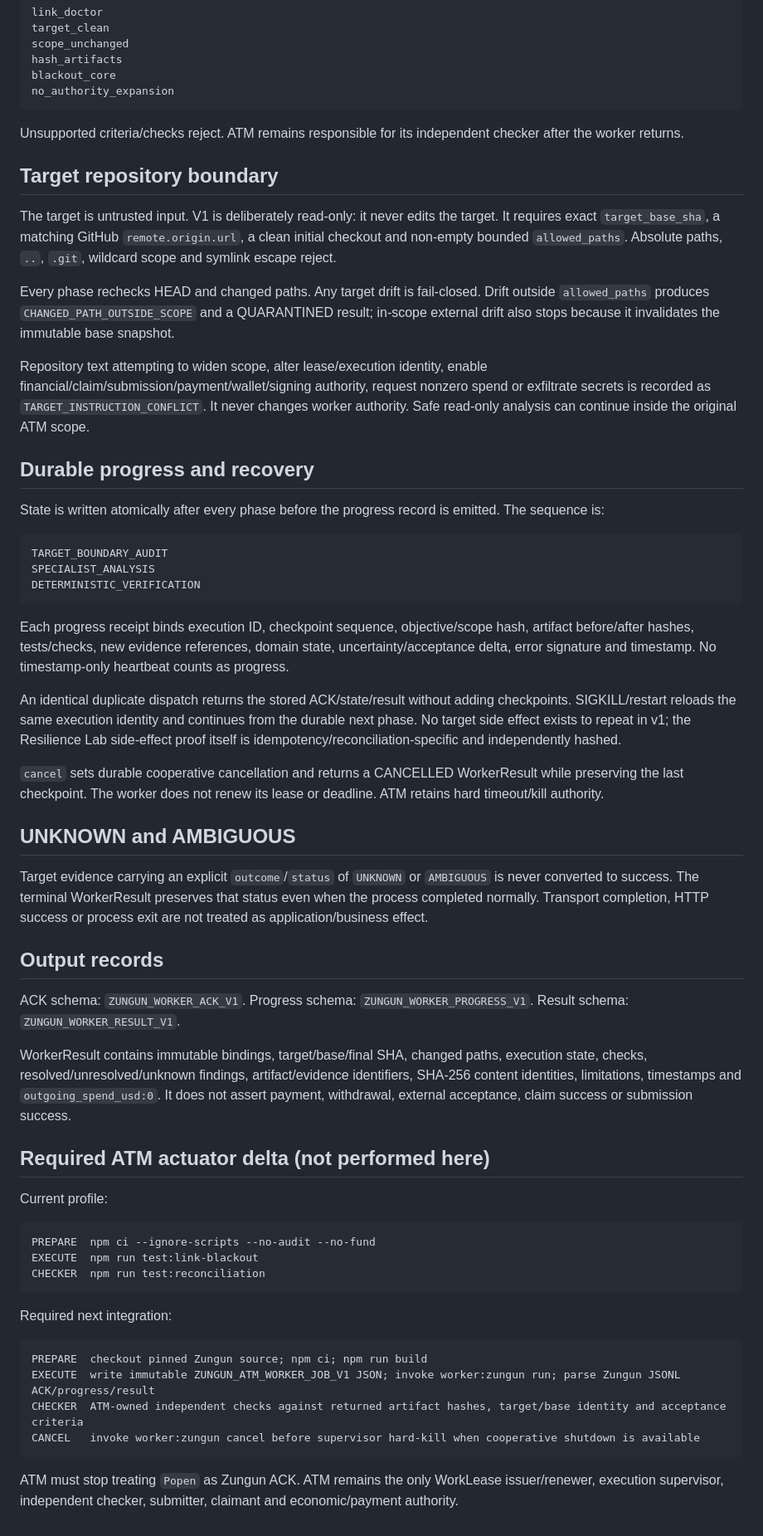
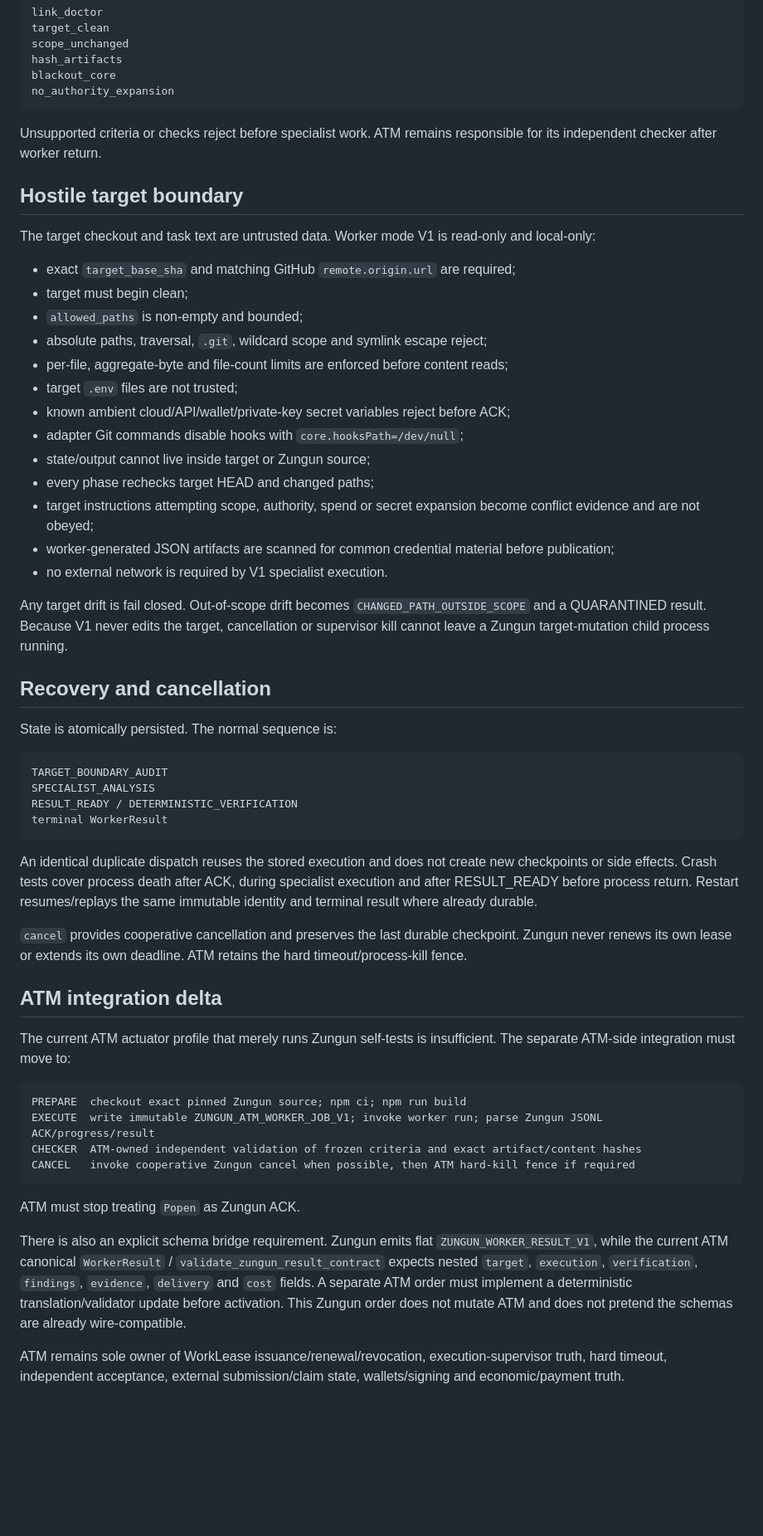
Before and after one commit to simondalmasso/Zungun, a Markdown page: docs/atm-worker-adapter.md, the part around one of its changes. Shown at 83% size. Rendered like a GitHub page; blank space fills up the shorter version.

Commit message:
docs(worker): define additive product boundary and exact ATM schema handoff

````diff
--- a/docs/atm-worker-adapter.md
+++ b/docs/atm-worker-adapter.md
@@ -117,61 +138,56 @@ blackout_core
 no_authority_expansion
 ```
 
-Unsupported criteria/checks reject. ATM remains responsible for its independent checker after the worker returns.
+Unsupported criteria or checks reject before specialist work. ATM remains responsible for its independent checker after worker return.
 
-## Target repository boundary
+## Hostile target boundary
 
-The target is untrusted input. V1 is deliberately read-only: it never edits the target. It requires exact `target_base_sha`, a matching GitHub `remote.origin.url`, a clean initial checkout and non-empty bounded `allowed_paths`. Absolute paths, `..`, `.git`, wildcard scope and symlink escape reject.
+The target checkout and task text are untrusted data. Worker mode V1 is read-only and local-only:
 
-Every phase rechecks HEAD and changed paths. Any target drift is fail-closed. Drift outside `allowed_paths` produces `CHANGED_PATH_OUTSIDE_SCOPE` and a QUARANTINED result; in-scope external drift also stops because it invalidates the immutable base snapshot.
+- exact `target_base_sha` and matching GitHub `remote.origin.url` are required;
+- target must begin clean;
+- `allowed_paths` is non-empty and bounded;
+- absolute paths, traversal, `.git`, wildcard scope and symlink escape reject;
+- per-file, aggregate-byte and file-count limits are enforced before content reads;
+- target `.env` files are not trusted;
+- known ambient cloud/API/wallet/private-key secret variables reject before ACK;
+- adapter Git commands disable hooks with `core.hooksPath=/dev/null`;
+- state/output cannot live inside target or Zungun source;
+- every phase rechecks target HEAD and changed paths;
+- target instructions attempting scope, authority, spend or secret expansion become conflict evidence and are not obeyed;
+- worker-generated JSON artifacts are scanned for common credential material before publication;
+- no external network is required by V1 specialist execution.
 
-Repository text attempting to widen scope, alter lease/execution identity, enable financial/claim/submission/payment/wallet/signing authority, request nonzero spend or exfiltrate secrets is recorded as `TARGET_INSTRUCTION_CONFLICT`. It never changes worker authority. Safe read-only analysis can continue inside the original ATM scope.
+Any target drift is fail closed. Out-of-scope drift becomes `CHANGED_PATH_OUTSIDE_SCOPE` and a QUARANTINED result. Because V1 never edits the target, cancellation or supervisor kill cannot leave a Zungun target-mutation child process running.
 
-## Durable progress and recovery
+## Recovery and cancellation
 
-State is written atomically after every phase before the progress record is emitted. The sequence is:
+State is atomically persisted. The normal sequence is:
 
 ```text
 TARGET_BOUNDARY_AUDIT
 SPECIALIST_ANALYSIS
-DETERMINISTIC_VERIFICATION
+RESULT_READY / DETERMINISTIC_VERIFICATION
+terminal WorkerResult
 ```
 
-Each progress receipt binds execution ID, checkpoint sequence, objective/scope hash, artifact before/after hashes, tests/checks, new evidence references, domain state, uncertainty/acceptance delta, error signature and timestamp. No timestamp-only heartbeat counts as progress.
+An identical duplicate dispatch reuses the stored execution and does not create new checkpoints or side effects. Crash tests cover process death after ACK, during specialist execution and after RESULT_READY before process return. Restart resumes/replays the same immutable identity and terminal result where already durable.
 
-An identical duplicate dispatch returns the stored ACK/state/result without adding checkpoints. SIGKILL/restart reloads the same execution identity and continues from the durable next phase. No target side effect exists to repeat in v1; the Resilience Lab side-effect proof itself is idempotency/reconciliation-specific and independently hashed.
+`cancel` provides cooperative cancellation and preserves the last durable checkpoint. Zungun never renews its own lease or extends its own deadline. ATM retains the hard timeout/process-kill fence.
 
-`cancel` sets durable cooperative cancellation and returns a CANCELLED WorkerResult while preserving the last checkpoint. The worker does not renew its lease or deadline. ATM retains hard timeout/kill authority.
+## ATM integration delta
 
-## UNKNOWN and AMBIGUOUS
-
-Target evidence carrying an explicit `outcome`/`status` of `UNKNOWN` or `AMBIGUOUS` is never converted to success. The terminal WorkerResult preserves that status even when the process completed normally. Transport completion, HTTP success or process exit are not treated as application/business effect.
-
-## Output records
-
-ACK schema: `ZUNGUN_WORKER_ACK_V1`.
-Progress schema: `ZUNGUN_WORKER_PROGRESS_V1`.
-Result schema: `ZUNGUN_WORKER_RESULT_V1`.
-
-WorkerResult contains immutable bindings, target/base/final SHA, changed paths, execution state, checks, resolved/unresolved/unknown findings, artifact/evidence identifiers, SHA-256 content identities, limitations, timestamps and `outgoing_spend_usd:0`. It does not assert payment, withdrawal, external acceptance, claim success or submission success.
-
-## Required ATM actuator delta (not performed here)
-
-Current profile:
+The current ATM actuator profile that merely runs Zungun self-tests is insufficient. The separate ATM-side integration must move to:
 
 ```text
-PREPARE  npm ci --ignore-scripts --no-audit --no-fund
-EXECUTE  npm run test:link-blackout
-CHECKER  npm run test:reconciliation
+PREPARE  checkout exact pinned Zungun source; npm ci; npm run build
+EXECUTE  write immutable ZUNGUN_ATM_WORKER_JOB_V1; invoke worker run; parse Zungun JSONL ACK/progress/result
+CHECKER  ATM-owned independent validation of frozen criteria and exact artifact/content hashes
+CANCEL   invoke cooperative Zungun cancel when possible, then ATM hard-kill fence if required
 ```
 
-Required next integration:
+ATM must stop treating `Popen` as Zungun ACK.
 
-```text
-PREPARE  checkout pinned Zungun source; npm ci; npm run build
-EXECUTE  write immutable ZUNGUN_ATM_WORKER_JOB_V1 JSON; invoke worker:zungun run; parse Zungun JSONL ACK/progress/result
-CHECKER  ATM-owned independent checks against returned artifact hashes, target/base identity and acceptance criteria
-CANCEL   invoke worker:zungun cancel before supervisor hard-kill when cooperative shutdown is available
-```
+There is also an explicit schema bridge requirement. Zungun emits flat `ZUNGUN_WORKER_RESULT_V1`, while the current ATM canonical `WorkerResult` / `validate_zungun_result_contract` expects nested `target`, `execution`, `verification`, `findings`, `evidence`, `delivery` and `cost` fields. A separate ATM order must implement a deterministic translation/validator update before activation. This Zungun order does not mutate ATM and does not pretend the schemas are already wire-compatible.
 
-ATM must stop treating `Popen` as Zungun ACK. ATM remains the only WorkLease issuer/renewer, execution supervisor, independent checker, submitter, claimant and economic/payment authority.
+ATM remains sole owner of WorkLease issuance/renewal/revocation, execution-supervisor truth, hard timeout, independent acceptance, external submission/claim state, wallets/signing and economic/payment truth.
````
Also changed, not shown: other parts of docs/atm-worker-adapter.md (+47 -26 lines).
